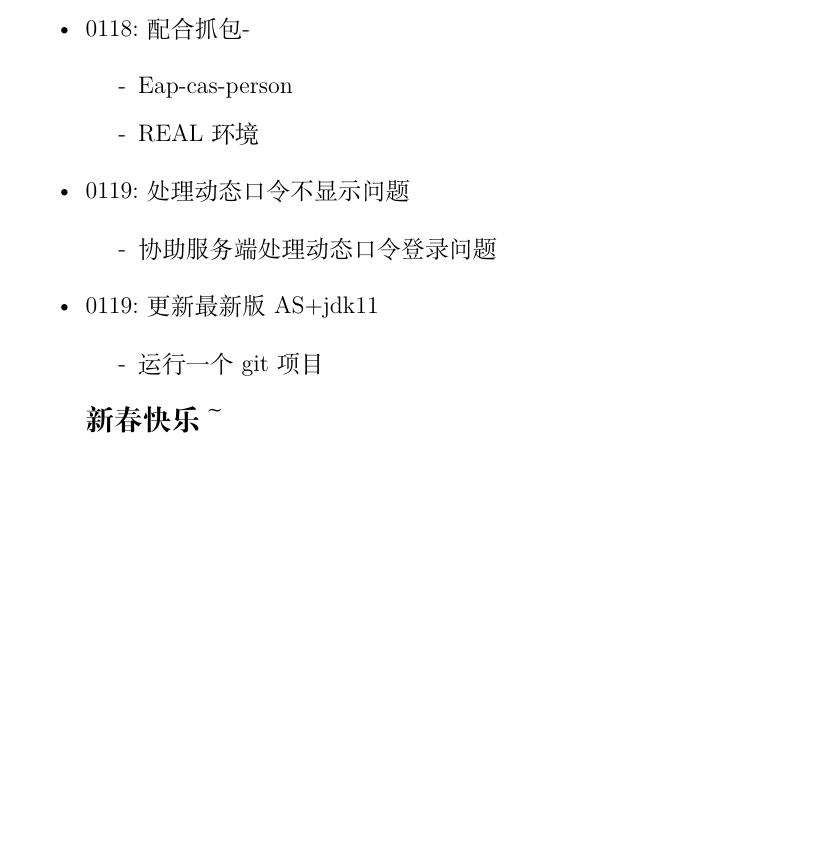
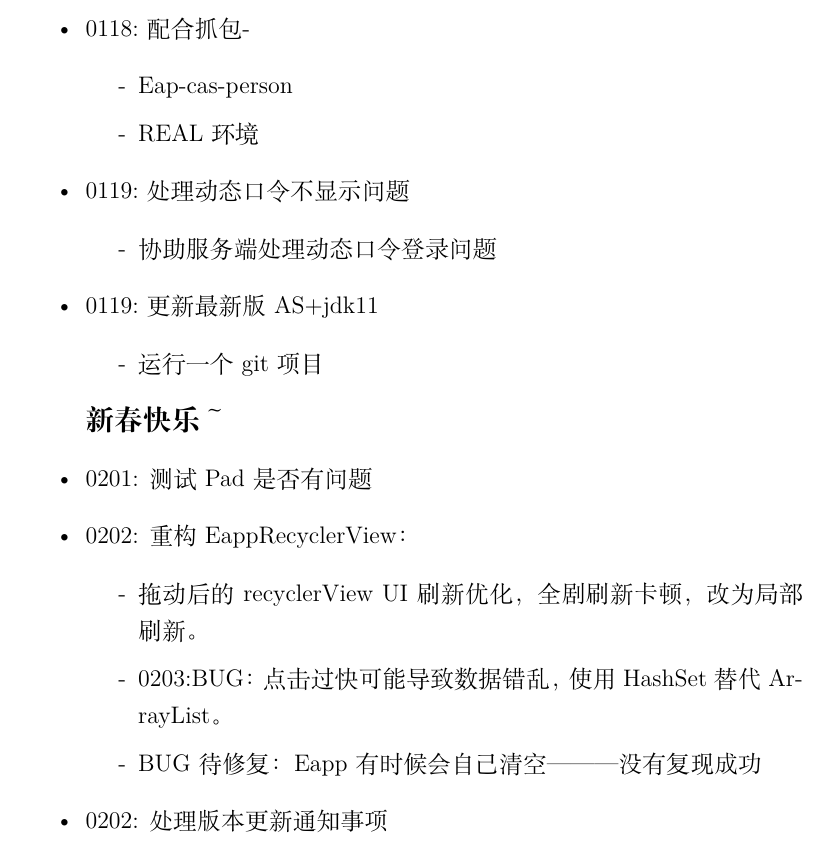
Before and after one commit to baizhu0414/Diagrams, a LaTeX document (WorkRecord/LateXDoc/每日小结.tex): part of page 14 of 14, cut so that both start at the same text, the shorter picture padded with empty space. Compiled offline with XeLaTeX.

Commit message:
2023.02.03开年第一周，开工大吉

```diff
--- a/WorkRecord/LateXDoc/每日小结.tex
+++ b/WorkRecord/LateXDoc/每日小结.tex
@@ -317,6 +317,14 @@
 			\item[-] 运行一个git项目
 		\end{itemize}
 		\emph{\large{\textbf {新春快乐～}}}
-
+		\item  0201: 测试Pad是否有问题
+		\item 0202: 重构EappRecyclerView：
+		\begin{itemize}
+			\item[-] 拖动后的recyclerView UI刷新优化，全剧刷新卡顿，改为局部刷新。
+			\item[-] 0203:BUG：点击过快可能导致数据错乱，使用HashSet替代ArrayList。
+			\item[-] BUG待修复：Eapp有时候会自己清空———没有复现成功
+		\end{itemize}
+		\item 0202: 处理版本更新通知事项
+		\newline
 	\end{itemize}
 \end{document}
```
Also changed, not shown: WorkRecord/LateXDoc/每日小结.pdf, 2 other files.
